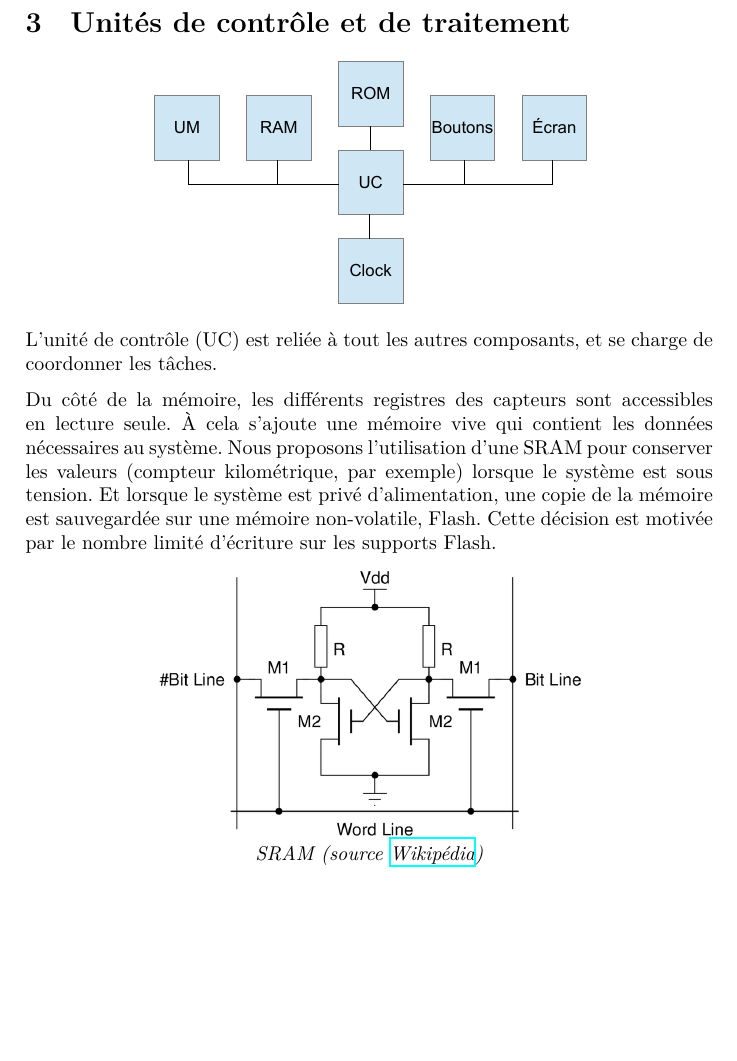
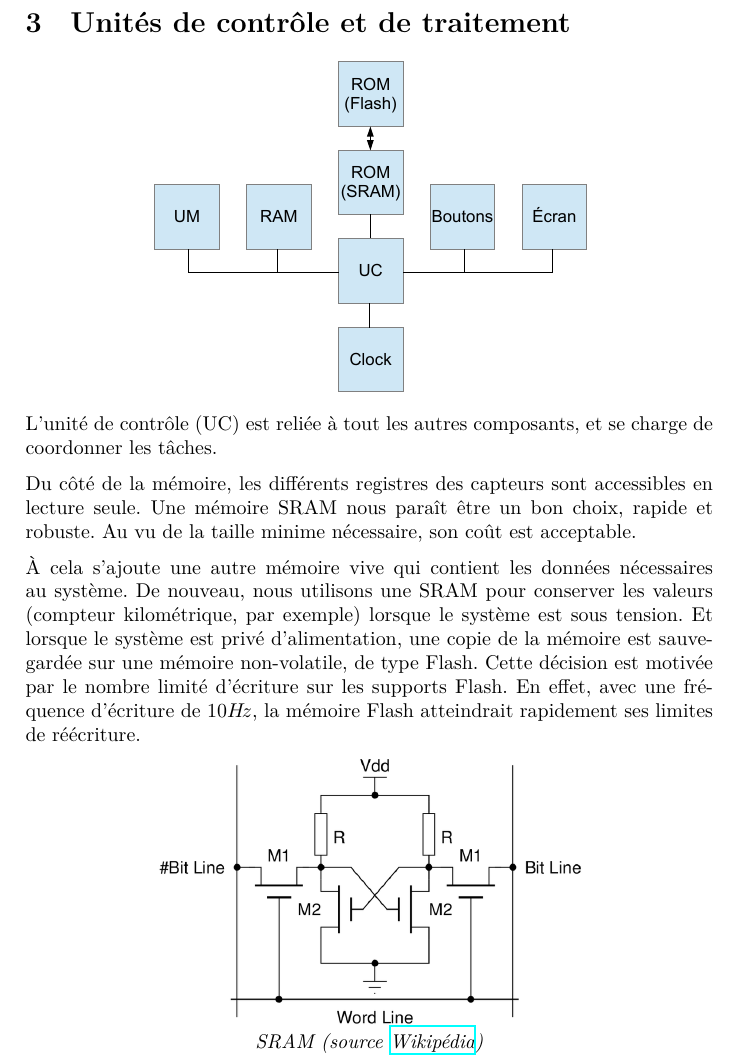
Before and after one commit to ThmX/epfl-ba6-elec3, a LaTeX document (report/report.tex): part of page 3 of 4, cut so that both start at the same text, the shorter picture padded with empty space. Compiled offline with XeLaTeX.

Commit message:
updated UC schema and text

```diff
--- a/report/report.tex
+++ b/report/report.tex
@@ -145,10 +145,14 @@ Enfin, ce signal numérique est mémorisé dans des registres, qui pourront êtr
 L'unité de contrôle (UC) est reliée à tout les autres composants, et se charge de coordonner les tâches.
 
 Du côté de la mémoire, les différents registres des capteurs sont accessibles en lecture seule.
-À cela s'ajoute une mémoire vive qui contient les données nécessaires au système.
-Nous proposons l'utilisation d'une SRAM pour conserver les valeurs (compteur kilométrique, par exemple) lorsque le système est sous tension.
-Et lorsque le système est privé d'alimentation, une copie de la mémoire est sauvegardée sur une mémoire non-volatile, Flash.
+Une mémoire SRAM nous paraît être un bon choix, rapide et robuste.
+Au vu de la taille minime nécessaire, son coût est acceptable.
+
+À cela s'ajoute une autre mémoire vive qui contient les données nécessaires au système.
+De nouveau, nous utilisons une SRAM pour conserver les valeurs (compteur kilométrique, par exemple) lorsque le système est sous tension.
+Et lorsque le système est privé d'alimentation, une copie de la mémoire est sauvegardée sur une mémoire non-volatile, de type Flash.
 Cette décision est motivée par le nombre limité d'écriture sur les supports Flash.
+En effet, avec une fréquence d'écriture de $10 H\!z$, la mémoire Flash atteindrait rapidement ses limites de réécriture.
 
 \begin{center}
 \begin{tabular}{c}
```
Also changed, not shown: report/report.pdf, report/uc.pdf, 1 other file.
